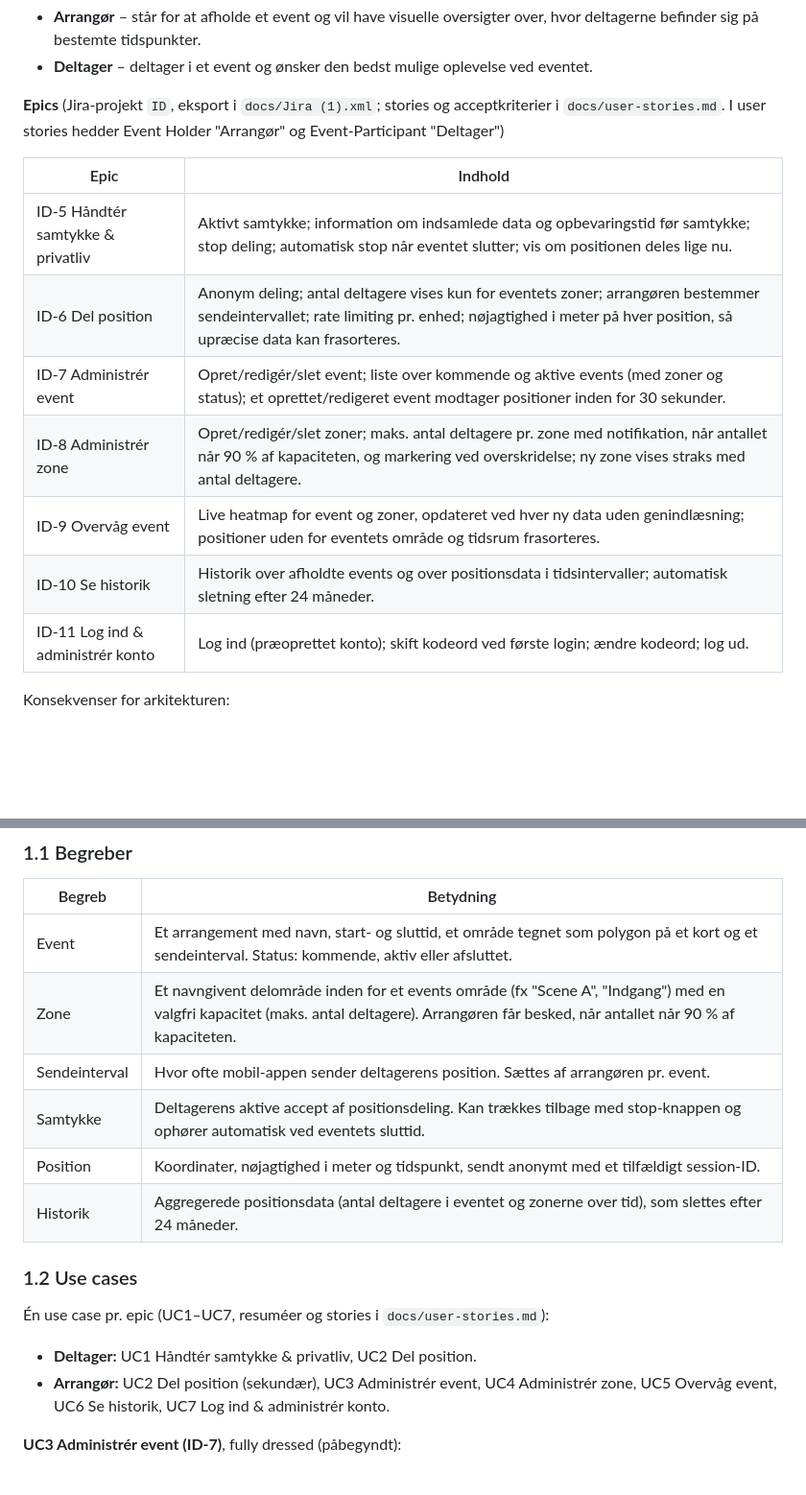
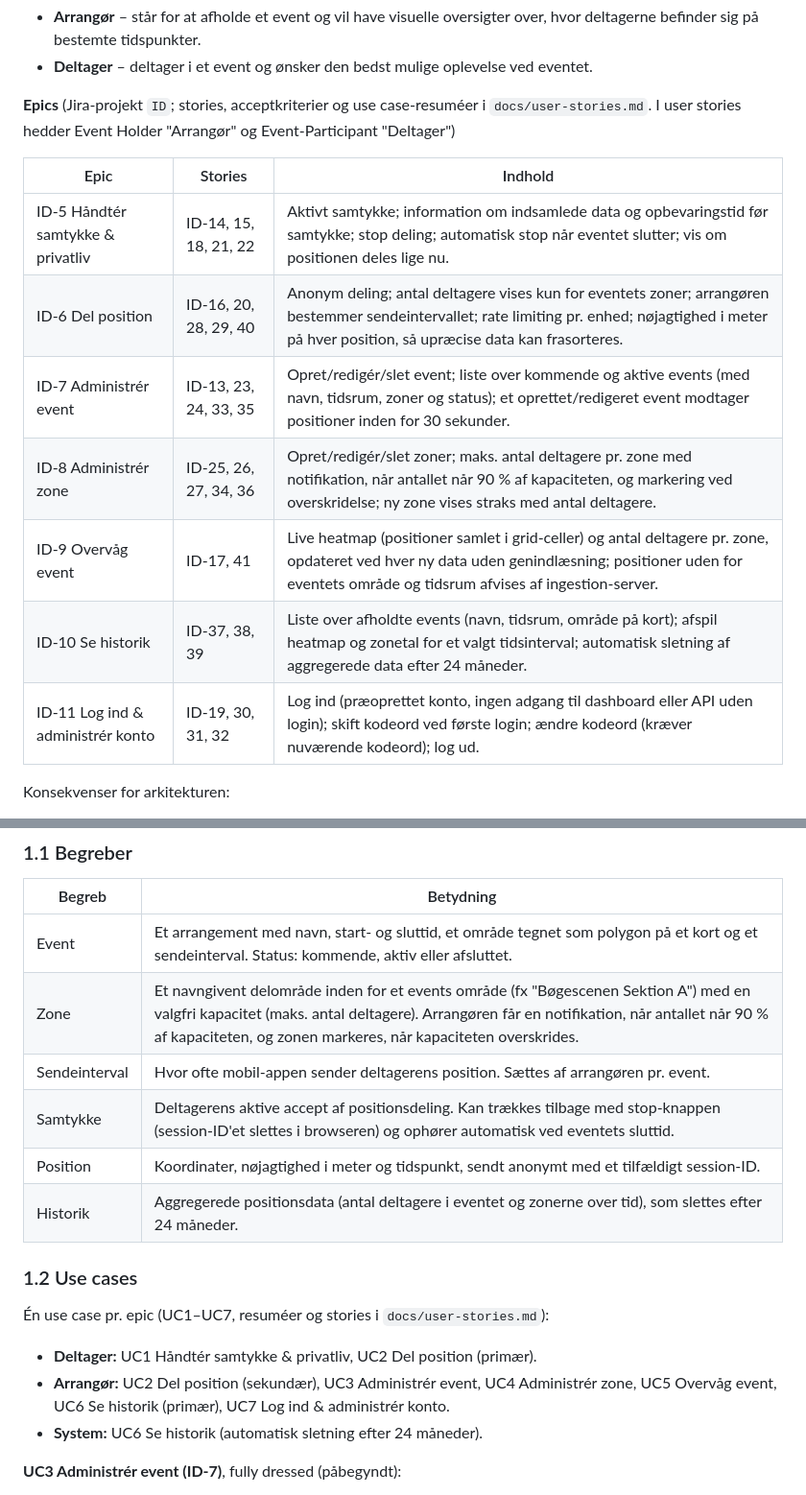
Before and after one commit to Topnz/CrowdControl, a Markdown page: CLAUDE.md, 2 parts joined by grey strips. Shown at 96% size. GitHub-like rendering; blank space fills up the shorter version.

Commit message:
Synkronisér CLAUDE.md med user-stories.md

```diff
--- a/CLAUDE.md
+++ b/CLAUDE.md
@@ -49,17 +49,17 @@ CrowdControl viser et live heatmap over, hvor deltagere befinder sig til et even
 - **Arrangør** – står for at afholde et event og vil have visuelle oversigter over, hvor deltagerne befinder sig på bestemte tidspunkter.
 - **Deltager** – deltager i et event og ønsker den bedst mulige oplevelse ved eventet.
 
-**Epics** (Jira-projekt `ID`, eksport i `docs/Jira (1).xml`; stories og acceptkriterier i `docs/user-stories.md`. I user stories hedder Event Holder "Arrangør" og Event-Participant "Deltager")
+**Epics** (Jira-projekt `ID`; stories, acceptkriterier og use case-resuméer i `docs/user-stories.md`. I user stories hedder Event Holder "Arrangør" og Event-Participant "Deltager")
 
-| Epic | Indhold |
-|---|---|
-| ID-5 Håndtér samtykke & privatliv | Aktivt samtykke; information om indsamlede data og opbevaringstid før samtykke; stop deling; automatisk stop når eventet slutter; vis om positionen deles lige nu. |
-| ID-6 Del position | Anonym deling; antal deltagere vises kun for eventets zoner; arrangøren bestemmer sendeintervallet; rate limiting pr. enhed; nøjagtighed i meter på hver position, så upræcise data kan frasorteres. |
-| ID-7 Administrér event | Opret/redigér/slet event; liste over kommende og aktive events (med zoner og status); et oprettet/redigeret event modtager positioner inden for 30 sekunder. |
-| ID-8 Administrér zone | Opret/redigér/slet zoner; maks. antal deltagere pr. zone med notifikation, når antallet når 90 % af kapaciteten, og markering ved overskridelse; ny zone vises straks med antal deltagere. |
-| ID-9 Overvåg event | Live heatmap for event og zoner, opdateret ved hver ny data uden genindlæsning; positioner uden for eventets område og tidsrum frasorteres. |
-| ID-10 Se historik | Historik over afholdte events og over positionsdata i tidsintervaller; automatisk sletning efter 24 måneder. |
-| ID-11 Log ind & administrér konto | Log ind (præoprettet konto); skift kodeord ved første login; ændre kodeord; log ud. |
+| Epic | Stories | Indhold |
+|---|---|---|
+| ID-5 Håndtér samtykke & privatliv | ID-14, 15, 18, 21, 22 | Aktivt samtykke; information om indsamlede data og opbevaringstid før samtykke; stop deling; automatisk stop når eventet slutter; vis om positionen deles lige nu. |
+| ID-6 Del position | ID-16, 20, 28, 29, 40 | Anonym deling; antal deltagere vises kun for eventets zoner; arrangøren bestemmer sendeintervallet; rate limiting pr. enhed; nøjagtighed i meter på hver position, så upræcise data kan frasorteres. |
+| ID-7 Administrér event | ID-13, 23, 24, 33, 35 | Opret/redigér/slet event; liste over kommende og aktive events (med navn, tidsrum, zoner og status); et oprettet/redigeret event modtager positioner inden for 30 sekunder. |
+| ID-8 Administrér zone | ID-25, 26, 27, 34, 36 | Opret/redigér/slet zoner; maks. antal deltagere pr. zone med notifikation, når antallet når 90 % af kapaciteten, og markering ved overskridelse; ny zone vises straks med antal deltagere. |
+| ID-9 Overvåg event | ID-17, 41 | Live heatmap (positioner samlet i grid-celler) og antal deltagere pr. zone, opdateret ved hver ny data uden genindlæsning; positioner uden for eventets område og tidsrum afvises af ingestion-server. |
+| ID-10 Se historik | ID-37, 38, 39 | Liste over afholdte events (navn, tidsrum, område på kort); afspil heatmap og zonetal for et valgt tidsinterval; automatisk sletning af aggregerede data efter 24 måneder. |
+| ID-11 Log ind & administrér konto | ID-19, 30, 31, 32 | Log ind (præoprettet konto, ingen adgang til dashboard eller API uden login); skift kodeord ved første login; ændre kodeord (kræver nuværende kodeord); log ud. |
 
 Konsekvenser for arkitekturen:
 
@@ -73,9 +73,9 @@ Konsekvenser for arkitekturen:
 | Begreb | Betydning |
 |---|---|
 | Event | Et arrangement med navn, start- og sluttid, et område tegnet som polygon på et kort og et sendeinterval. Status: kommende, aktiv eller afsluttet. |
-| Zone | Et navngivent delområde inden for et events område (fx "Scene A", "Indgang") med en valgfri kapacitet (maks. antal deltagere). Arrangøren får besked, når antallet når 90 % af kapaciteten. |
+| Zone | Et navngivent delområde inden for et events område (fx "Bøgescenen Sektion A") med en valgfri kapacitet (maks. antal deltagere). Arrangøren får en notifikation, når antallet når 90 % af kapaciteten, og zonen markeres, når kapaciteten overskrides. |
 | Sendeinterval | Hvor ofte mobil-appen sender deltagerens position. Sættes af arrangøren pr. event. |
-| Samtykke | Deltagerens aktive accept af positionsdeling. Kan trækkes tilbage med stop-knappen og ophører automatisk ved eventets sluttid. |
+| Samtykke | Deltagerens aktive accept af positionsdeling. Kan trækkes tilbage med stop-knappen (session-ID'et slettes i browseren) og ophører automatisk ved eventets sluttid. |
 | Position | Koordinater, nøjagtighed i meter og tidspunkt, sendt anonymt med et tilfældigt session-ID. |
 | Historik | Aggregerede positionsdata (antal deltagere i eventet og zonerne over tid), som slettes efter 24 måneder. |
 
@@ -83,8 +83,9 @@ Konsekvenser for arkitekturen:
 
 Én use case pr. epic (UC1–UC7, resuméer og stories i `docs/user-stories.md`):
 
-- **Deltager:** UC1 Håndtér samtykke & privatliv, UC2 Del position.
-- **Arrangør:** UC2 Del position (sekundær), UC3 Administrér event, UC4 Administrér zone, UC5 Overvåg event, UC6 Se historik, UC7 Log ind & administrér konto.
+- **Deltager:** UC1 Håndtér samtykke & privatliv, UC2 Del position (primær).
+- **Arrangør:** UC2 Del position (sekundær), UC3 Administrér event, UC4 Administrér zone, UC5 Overvåg event, UC6 Se historik (primær), UC7 Log ind & administrér konto.
+- **System:** UC6 Se historik (automatisk sletning efter 24 måneder).
 
 **UC3 Administrér event (ID-7)**, fully dressed (påbegyndt):
 
```
